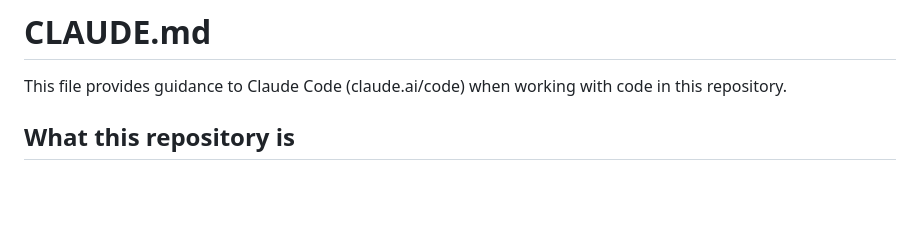
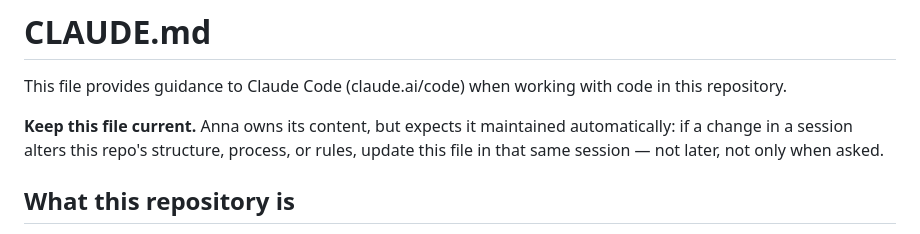
Before and after one commit to annaretief-sa/phelangreen-site, a Markdown page: CLAUDE.md, the part around the change. Rendered like a GitHub page; blank space fills up the shorter version.

Commit message:
Add a self-maintenance directive to CLAUDE.md
Co-Authored-By: Claude Sonnet 5 <noreply@anthropic.com>

```diff
--- a/CLAUDE.md
+++ b/CLAUDE.md
@@ -1,6 +1,8 @@
 # CLAUDE.md
 
 This file provides guidance to Claude Code (claude.ai/code) when working with code in this repository.
+
+**Keep this file current.** Anna owns its content, but expects it maintained automatically: if a change in a session alters this repo's structure, process, or rules, update this file in that same session — not later, not only when asked.
 
 ## What this repository is
 
```
